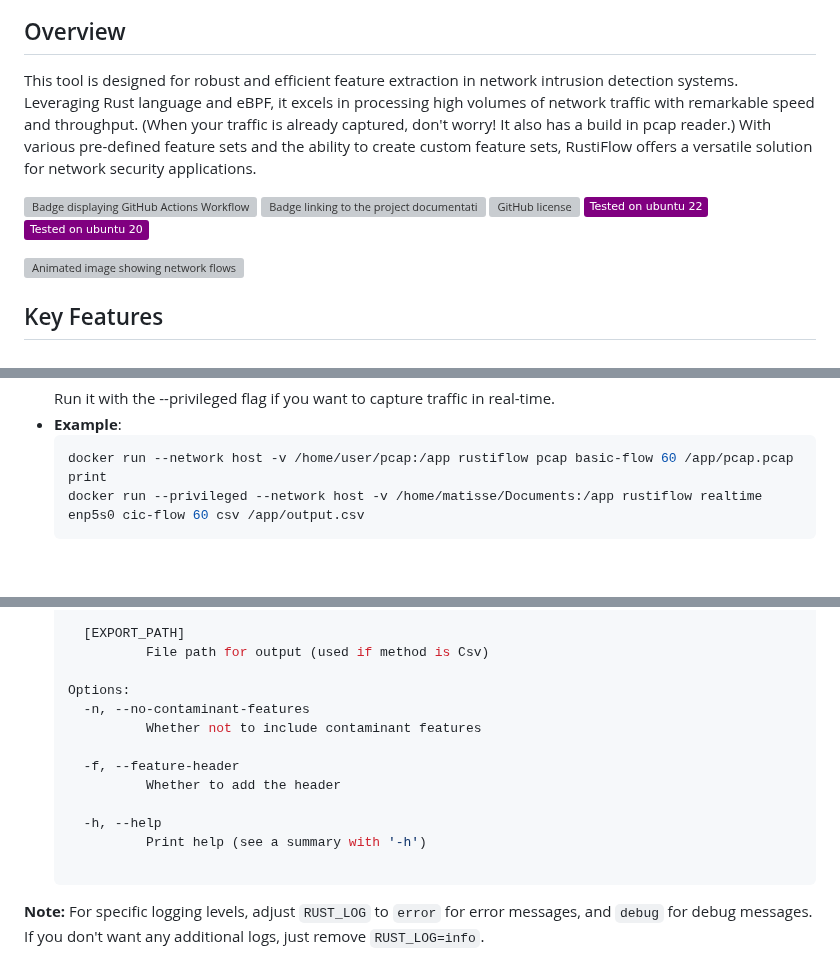
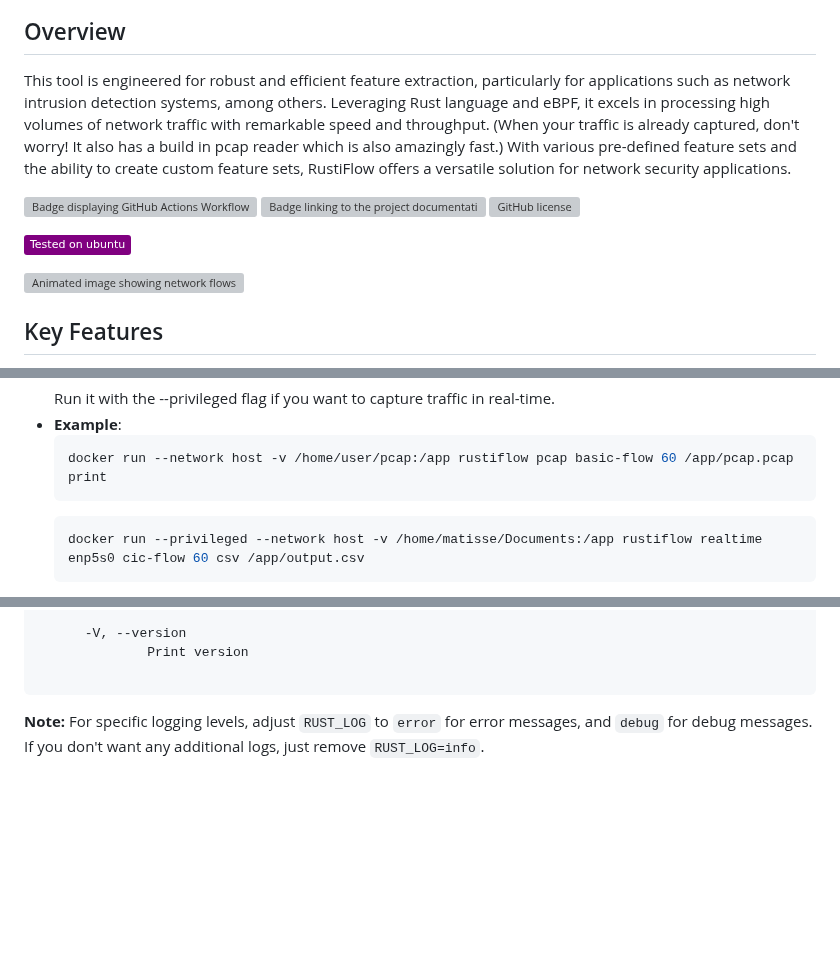
Before and after one commit to idlab-discover/RustiFlow, a Markdown page: README.md, 3 parts joined by grey strips. Rendered like a GitHub page; badges without logos; blank space fills up the shorter version; grey boxes are pictures that could not be loaded.

````diff
--- a/README.md
+++ b/README.md
@@ -4,9 +4,12 @@
 
 ## Overview
 
-This tool is designed for robust and efficient feature extraction in network intrusion detection systems. Leveraging Rust language and eBPF, it excels in processing high volumes of network traffic with remarkable speed and throughput. (When your traffic is already captured, don't worry! It also has a build in pcap reader.) With various pre-defined feature sets and the ability to create custom feature sets, RustiFlow offers a versatile solution for network security applications.
+This tool is engineered for robust and efficient feature extraction, particularly for applications such as network intrusion detection systems, among others. Leveraging Rust language and eBPF, it excels in processing high volumes of network traffic with remarkable speed and throughput. (When your traffic is already captured, don't worry! It also has a build in pcap reader which is also amazingly fast.) With various pre-defined feature sets and the ability to create custom feature sets, RustiFlow offers a versatile solution for network security applications.
 
-![Badge displaying GitHub Actions Workflow Status](https://img.shields.io/github/actions/workflow/status/idlab-discover/RustiFlow/rust.yml?logo=github) ![Badge linking to the project documentation website](https://img.shields.io/website?url=https%3A%2F%2Fidlab-discover.github.io%2FRustiFlow&label=Documentation) ![GitHub license](https://img.shields.io/github/license/idlab-discover/RustiFlow) ![Ubuntu 22](https://img.shields.io/badge/Tested%20on%20ubuntu%2022-purple?logo=ubuntu) ![Ubuntu 20](https://img.shields.io/badge/Tested%20on%20ubuntu%2020-purple?logo=ubuntu)
+![Badge displaying GitHub Actions Workflow Status](https://img.shields.io/github/actions/workflow/status/idlab-discover/RustiFlow/rust.yml?logo=github) ![Badge linking to the project documentation website](https://img.shields.io/website?url=https%3A%2F%2Fidlab-discover.github.io%2FRustiFlow&label=Documentation) ![GitHub license](https://img.shields.io/github/license/idlab-discover/RustiFlow)
+
+![Ubuntu 24](https://img.shields.io/badge/Tested%20on%20ubuntu-purple?logo=ubuntu)
+
 
 ![Animated image showing network flows](flows.gif)
 
@@ -62,6 +106,8 @@ Make sure that you don't use docker desktop and that you don't have it installed
 - **Example**:
   ```bash
   docker run --network host -v /home/user/pcap:/app rustiflow pcap basic-flow 60 /app/pcap.pcap print
+  ```
+  ```bash
   docker run --privileged --network host -v /home/matisse/Documents:/app rustiflow realtime enp5s0 cic-flow 60 csv /app/output.csv
   ```
 
@@ -201,16 +233,6 @@ Make sure that you don't use docker desktop and that you don't have it installed
 
-    [EXPORT_PATH]
-            File path for output (used if method is Csv)
-
-  Options:
-    -n, --no-contaminant-features
-            Whether not to include contaminant features
-
-    -f, --feature-header
-            Whether to add the header
-
-    -h, --help
-            Print help (see a summary with '-h')
+        -V, --version
+                Print version
 
   ```
 
````
Also changed, not shown: other parts of README.md (+98 -71 lines), tui.png (added), 2 other files.
